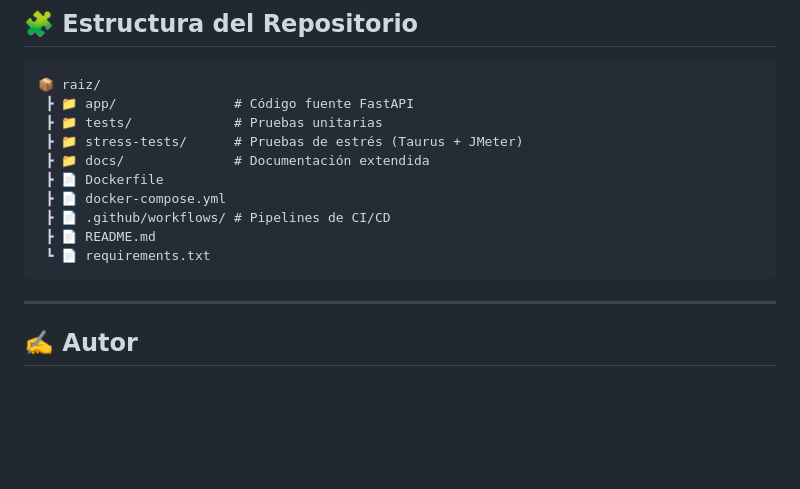
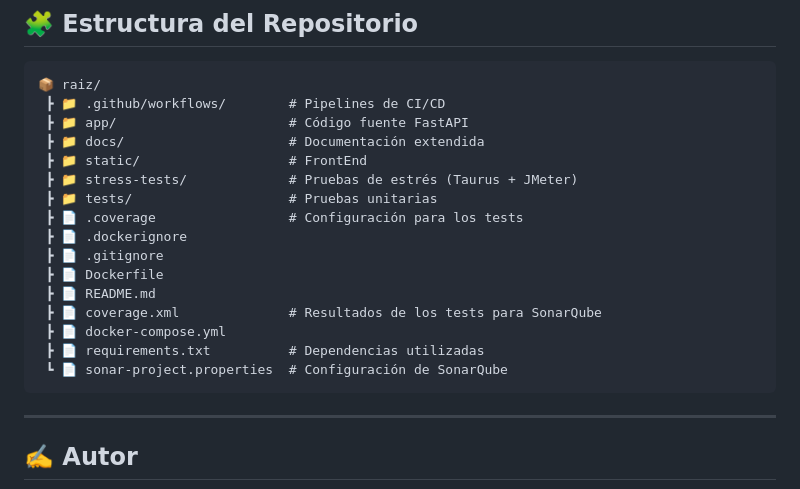
Before and after one commit to marianoInsa/Taller-CI-CD, a Markdown page: README.md, the part around one of its changes. Drawn GitHub-style; blank space fills up the shorter version.

Commit message:
edit docu

````diff
--- a/README.md
+++ b/README.md
@@ -86,15 +87,21 @@ docker run -it --rm -v "${PWD}:/bzt-configs" blazemeter/taurus jmeter-test/jmete
 
 ```
 📦 raiz/
- ┣ 📁 app/               # Código fuente FastAPI
- ┣ 📁 tests/             # Pruebas unitarias
- ┣ 📁 stress-tests/      # Pruebas de estrés (Taurus + JMeter)
- ┣ 📁 docs/              # Documentación extendida
+ ┣ 📁 .github/workflows/        # Pipelines de CI/CD
+ ┣ 📁 app/                      # Código fuente FastAPI
+ ┣ 📁 docs/                     # Documentación extendida
+ ┣ 📁 static/                   # FrontEnd
+ ┣ 📁 stress-tests/             # Pruebas de estrés (Taurus + JMeter)
+ ┣ 📁 tests/                    # Pruebas unitarias
+ ┣ 📄 .coverage                 # Configuración para los tests
+ ┣ 📄 .dockerignore
+ ┣ 📄 .gitignore
  ┣ 📄 Dockerfile
+ ┣ 📄 README.md
+ ┣ 📄 coverage.xml              # Resultados de los tests para SonarQube
  ┣ 📄 docker-compose.yml
- ┣ 📄 .github/workflows/ # Pipelines de CI/CD
- ┣ 📄 README.md
- ┗ 📄 requirements.txt
+ ┣ 📄 requirements.txt          # Dependencias utilizadas
+ ┗ 📄 sonar-project.properties  # Configuración de SonarQube
 ```
 
 ---
````
Also changed, not shown: other parts of README.md (+1 -0 lines).
